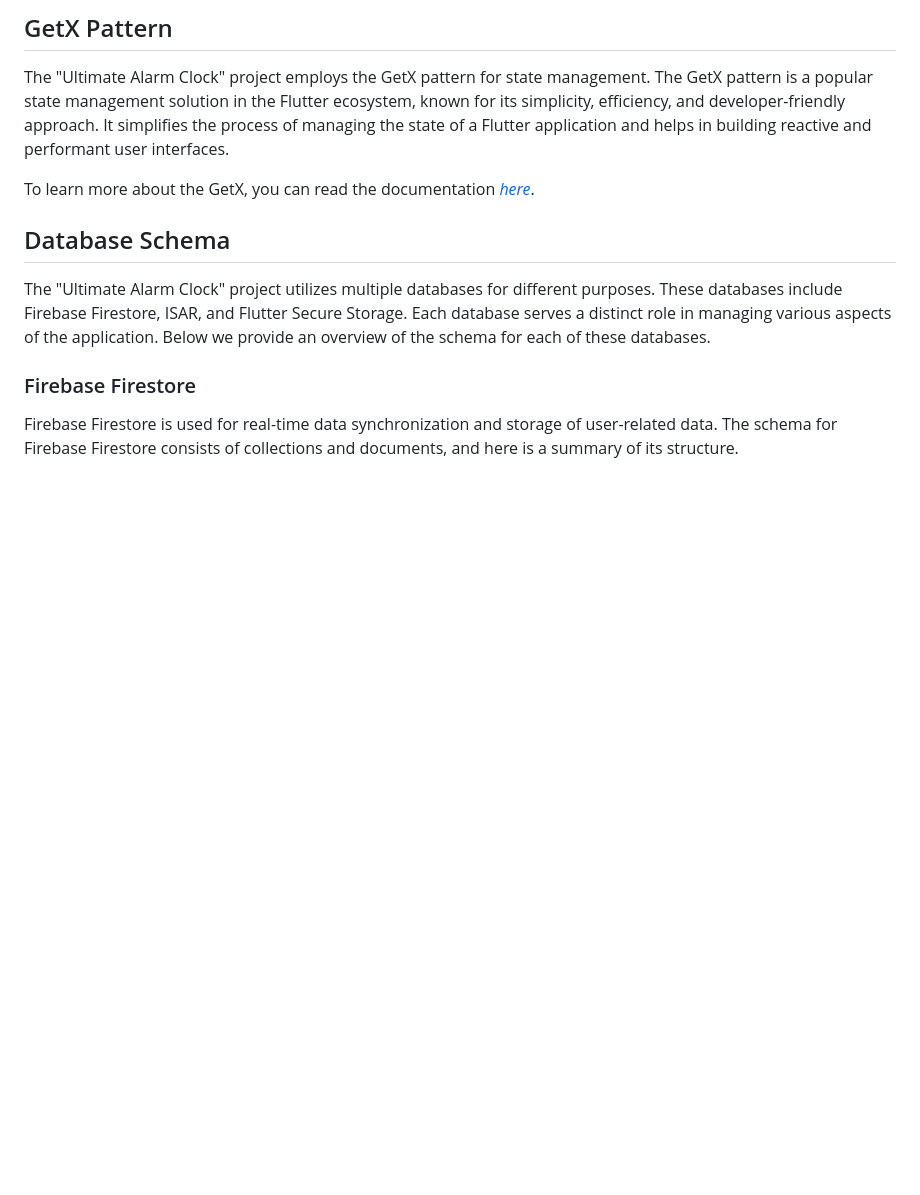
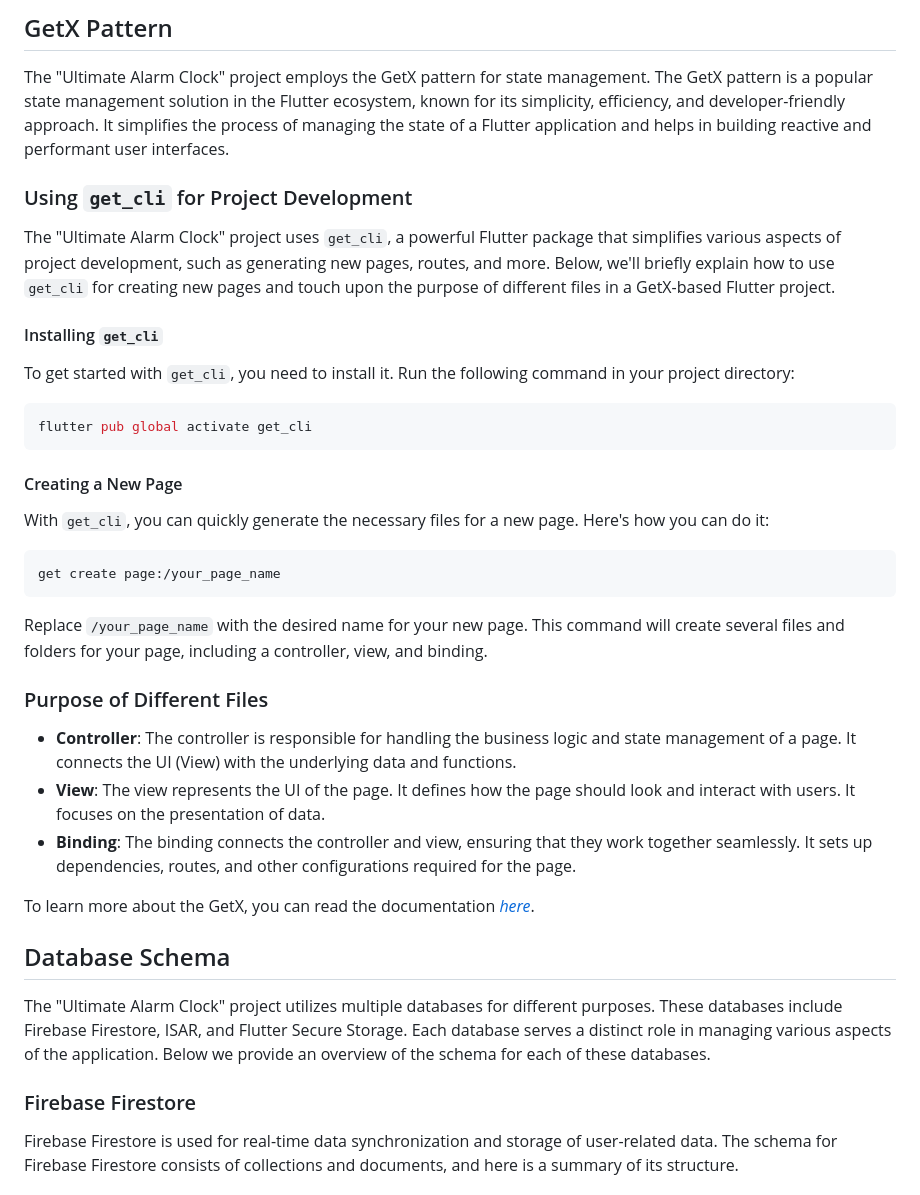
Before and after one commit to CCExtractor/ultimate_alarm_clock, a Markdown page: README.md, the part around the change. Drawn GitHub-style; blank space fills up the shorter version.

Commit message:
docs: adding the get_cli and purpose of different files section

````diff
--- a/README.md
+++ b/README.md
@@ -20,6 +20,34 @@ This project aims to build a non-conventional alarm clock with smart features su
 ## GetX Pattern
 
 The "Ultimate Alarm Clock" project employs the GetX pattern for state management. The GetX pattern is a popular state management solution in the Flutter ecosystem, known for its simplicity, efficiency, and developer-friendly approach. It simplifies the process of managing the state of a Flutter application and helps in building reactive and performant user interfaces.
+
+### Using `get_cli` for Project Development
+
+The "Ultimate Alarm Clock" project uses `get_cli`, a powerful Flutter package that simplifies various aspects of project development, such as generating new pages, routes, and more. Below, we'll briefly explain how to use `get_cli` for creating new pages and touch upon the purpose of different files in a GetX-based Flutter project.
+
+#### Installing `get_cli`
+
+To get started with `get_cli`, you need to install it. Run the following command in your project directory:
+
+```bash
+flutter pub global activate get_cli
+```
+
+#### Creating a New Page
+
+With `get_cli`, you can quickly generate the necessary files for a new page. Here's how you can do it:
+
+```bash
+get create page:/your_page_name
+```
+
+Replace `/your_page_name` with the desired name for your new page. This command will create several files and folders for your page, including a controller, view, and binding.
+
+### Purpose of Different Files
+
+- **Controller**: The controller is responsible for handling the business logic and state management of a page. It connects the UI (View) with the underlying data and functions.
+- **View**: The view represents the UI of the page. It defines how the page should look and interact with users. It focuses on the presentation of data.
+- **Binding**: The binding connects the controller and view, ensuring that they work together seamlessly. It sets up dependencies, routes, and other configurations required for the page.
 
 To learn more about the GetX, you can read the documentation [_here_](https://chornthorn.github.io/getx-docs/).
 
````
